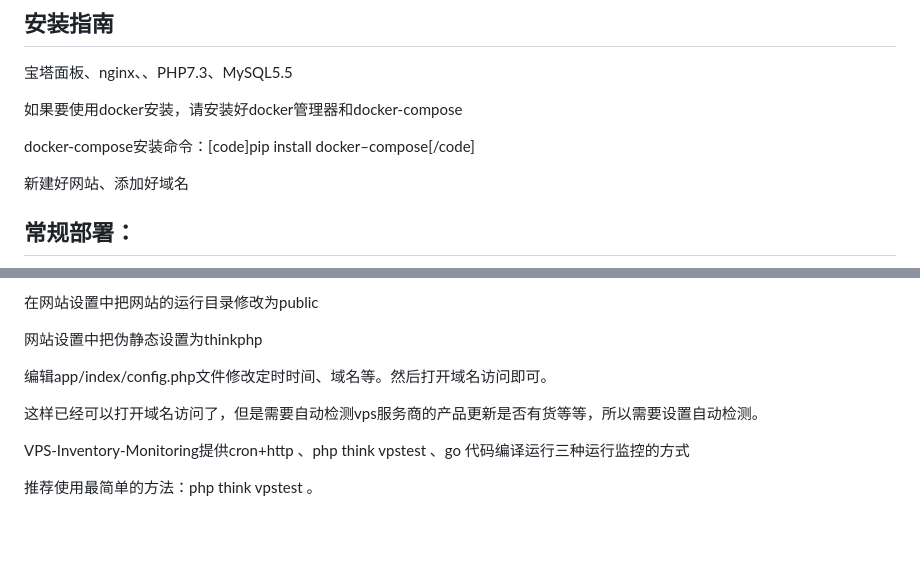
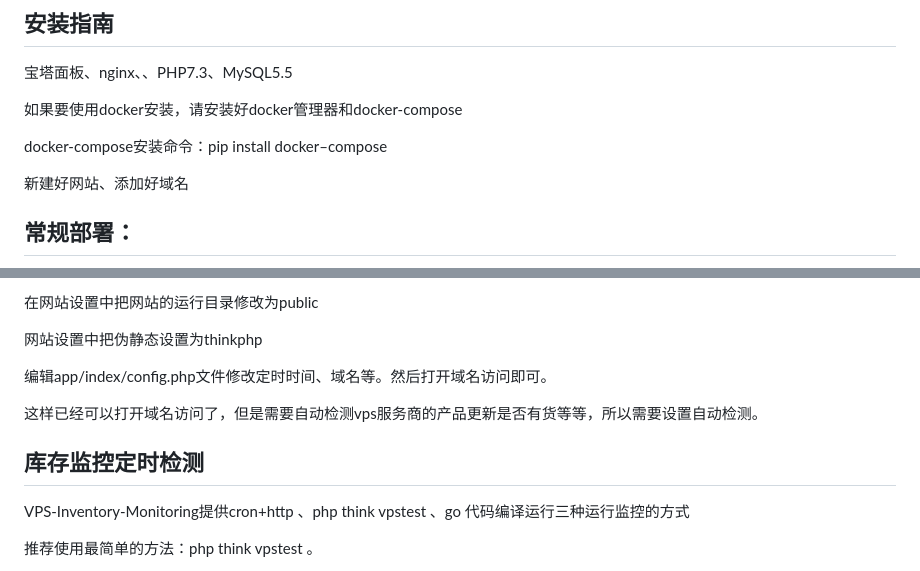
Before and after one commit to iiidcc/vps-inventory-monitoring, a Markdown page: README.md, 2 parts joined by grey strips. Drawn GitHub-style; blank space fills up the shorter version.

```diff
--- a/README.md
+++ b/README.md
@@ -23,7 +23,7 @@ nodeloc大佬23年12月1日根据这个建议改进https://github.com/546669204/
 
 如果要使用docker安装，请安装好docker管理器和docker-compose
 
-docker-compose安装命令：[code]pip install docker–compose[/code]
+docker-compose安装命令：pip install docker–compose
 
 新建好网站、添加好域名
 
@@ -44,6 +44,7 @@ docker-compose安装命令：[code]pip install docker–compose[/code]
 
 这样已经可以打开域名访问了，但是需要自动检测vps服务商的产品更新是否有货等等，所以需要设置自动检测。
 
+## 库存监控定时检测
 VPS-Inventory-Monitoring提供cron+http 、php think vpstest 、go 代码编译运行三种运行监控的方式
 
 推荐使用最简单的方法：php think vpstest 。
```
